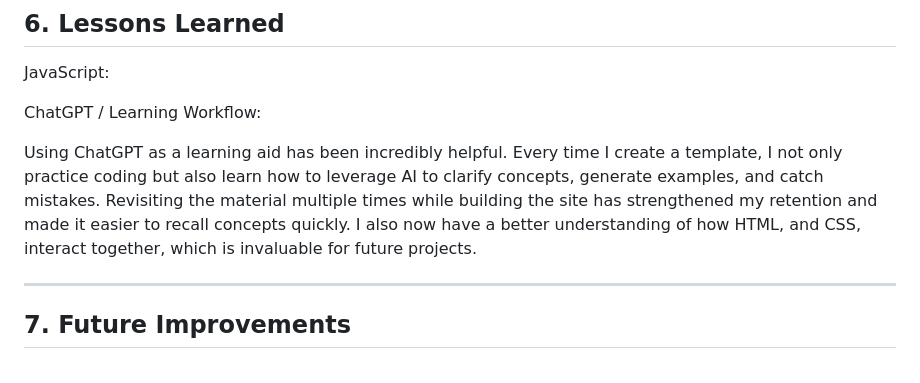
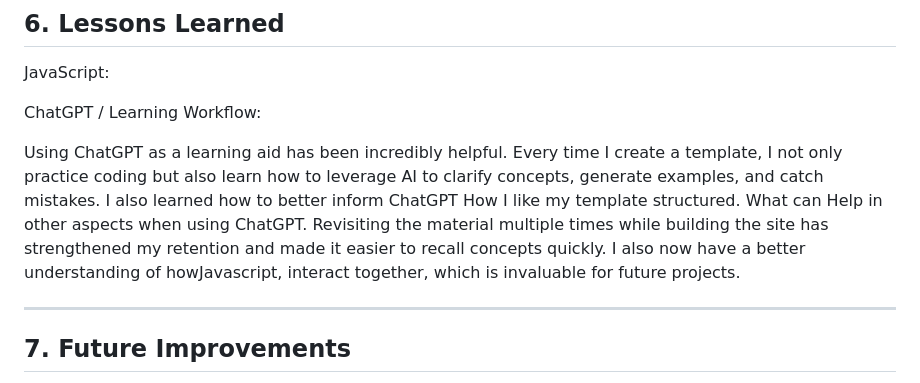
Before and after one commit to liamaxelrod/HTML_CSS_javascript_Notes, a Markdown page: README.md, the part around the change printed below. Drawn GitHub-style.

Commit message:
Still gonna merge this to the other GitHub account of CSS and HTML.
I just wanted to add a note that I updated the read need to reflect the fact that.

Well, I learned the same lessons ChatGPT That I learned from the other project.
I did learn them again In different ways like how to better give a template of what I want. And how I want it.

```diff
--- a/README.md
+++ b/README.md
@@ -57,7 +56,7 @@ JavaScript:
 
 ChatGPT / Learning Workflow:
 
-Using ChatGPT as a learning aid has been incredibly helpful. Every time I create a template, I not only practice coding but also learn how to leverage AI to clarify concepts, generate examples, and catch mistakes. Revisiting the material multiple times while building the site has strengthened my retention and made it easier to recall concepts quickly. I also now have a better understanding of how HTML, and CSS, interact together, which is invaluable for future projects.
+Using ChatGPT as a learning aid has been incredibly helpful. Every time I create a template, I not only practice coding but also learn how to leverage AI to clarify concepts, generate examples, and catch mistakes. I also learned how to better inform  ChatGPT How I like my template structured. What can Help in other aspects when using ChatGPT. Revisiting the material multiple times while building the site has strengthened my retention and made it easier to recall concepts quickly. I also now have a better understanding of howJavascript, interact together, which is invaluable for future projects.
 
 ---
 
```
Also changed, not shown: other parts of README.md (+0 -1 lines).
